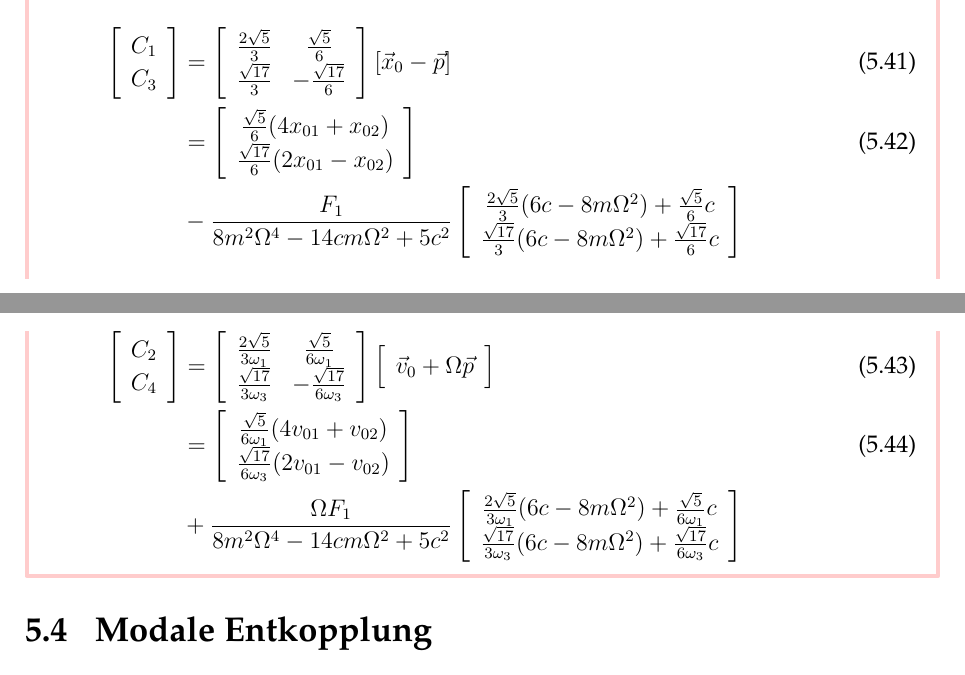
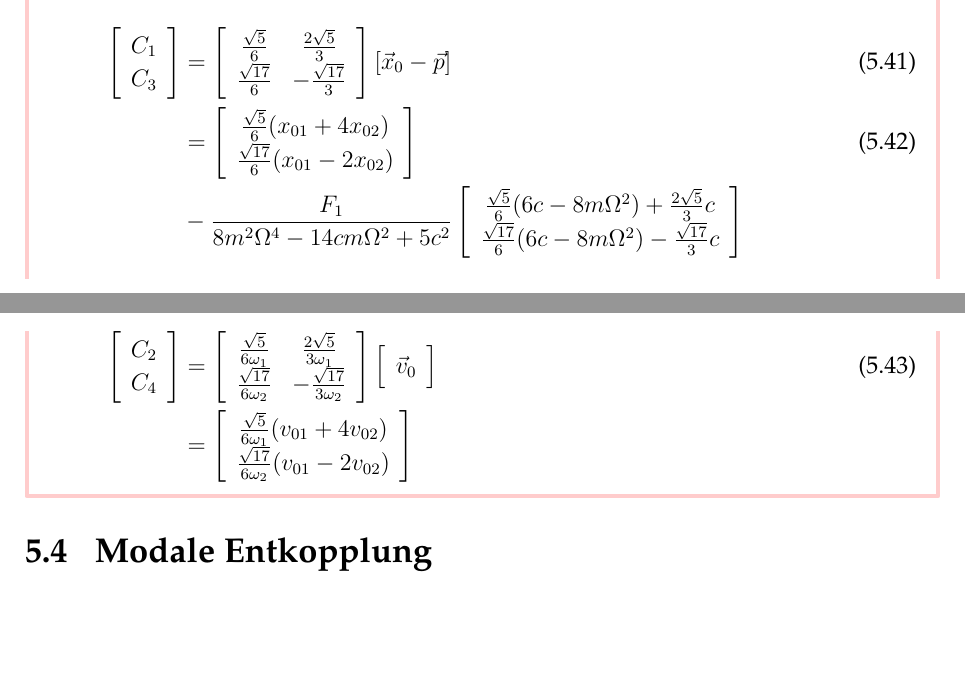
Before and after one commit to glorl/Skript, a LaTeX book (Skript.tex, which reads NFhg.tex): two parts of pages 69 and 70 of 79, joined at a grey line, cut so that both start at the same text, the shorter picture padded with empty space. The pictures show the PDF file Skript.pdf that the author committed with the source; the source files are stored in an older character set and shown here as Unicode.

Commit message:
Aufgabe 5.1 korrigiert

```diff
--- a/NFhg.tex
+++ b/NFhg.tex
@@ -426,3 +426,4 @@ C_1 \\ C_3
 \left[\vec x_0-\vec{p}\right] \\
 &= \left[
 \begin{array}{c}
+\frac{\sqrt{5}}{6}(x_{01}+4 x_{02}) \\ \frac{\sqrt{17}}{6}( x_{01}-2x_{02})
@@ -430,7 +430,7 @@ C_1 \\ C_3
 \end{array}\right]\\
 &-\frac{F_1}{8 m^2\Omega^4 - 14cm\Omega^2 + 5c^2 }\left[\begin{array}{c}
-	\frac{2\sqrt{5}}{3}(6 c-8m\Omega^2)+\frac{\sqrt{5}}{6} c\\
-	\frac{\sqrt{17}}{3}(6 c-8m\Omega^2)+\frac{\sqrt{17}}{6} c
+	\frac{\sqrt{5}}{6}(6 c-8m\Omega^2)+\frac{2\sqrt{5}}{3} c\\
+	\frac{\sqrt{17}}{6}(6 c-8m\Omega^2)-\frac{\sqrt{17}}{3} c
 \end{array}\right]\nonumber
 \end{align}
 \begin{align}
@@ -445,16 +445,13 @@ C_2 \\ C_4
 \end{array}\right]
 \left[
 \begin{array}{c}
-	\vec{v}_0+\Omega \vec{p}
+	\vec{v}_0
 \end{array}\right] \\
 &= \left[
 \begin{array}{c}
-\frac{\sqrt{5}}{6\omega_1}(4 v_{01}+v_{02}) \\ \frac{\sqrt{17}}{6\omega_3}(2 v_{01}-v_{02})
-\end{array}\right] \\
-&+\frac{\Omega F_1}{8 m^2\Omega^4 - 14cm\Omega^2 + 5c^2 }\left[\begin{array}{c}
-	\frac{2\sqrt{5}}{3\omega_1}(6 c-8m\Omega^2)+\frac{\sqrt{5}}{6\omega_1} c\\
-	\frac{\sqrt{17}}{3\omega_3}(6 c-8m\Omega^2)+\frac{\sqrt{17}}{6\omega_3} c
-\end{array}\right]\nonumber
+\frac{\sqrt{5}}{6\omega_1}(v_{01}+4v_{02}) \\
+\frac{\sqrt{17}}{6\omega_2}(v_{01}-2 v_{02})
+\end{array}\right] \nonumber
 \end{align}
 \end{beispiel}
 \section{Modale Entkopplung}
```
Also changed, not shown: BilderExternalized/Skript-figure107.pdf, BilderExternalized/Skript-figure108.pdf, Skript.pdf, NFhg.tex (9 more changed lines), 5 other files.
